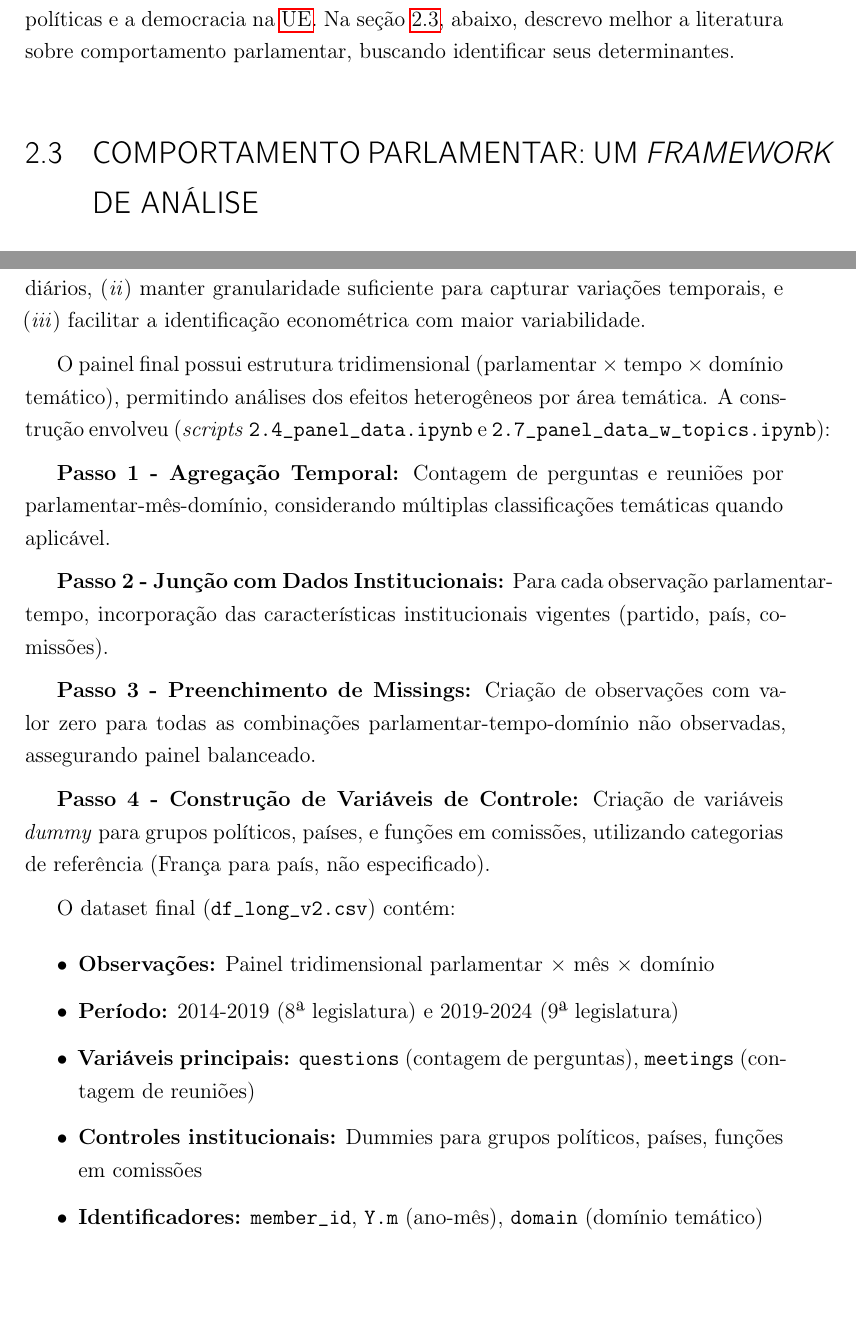
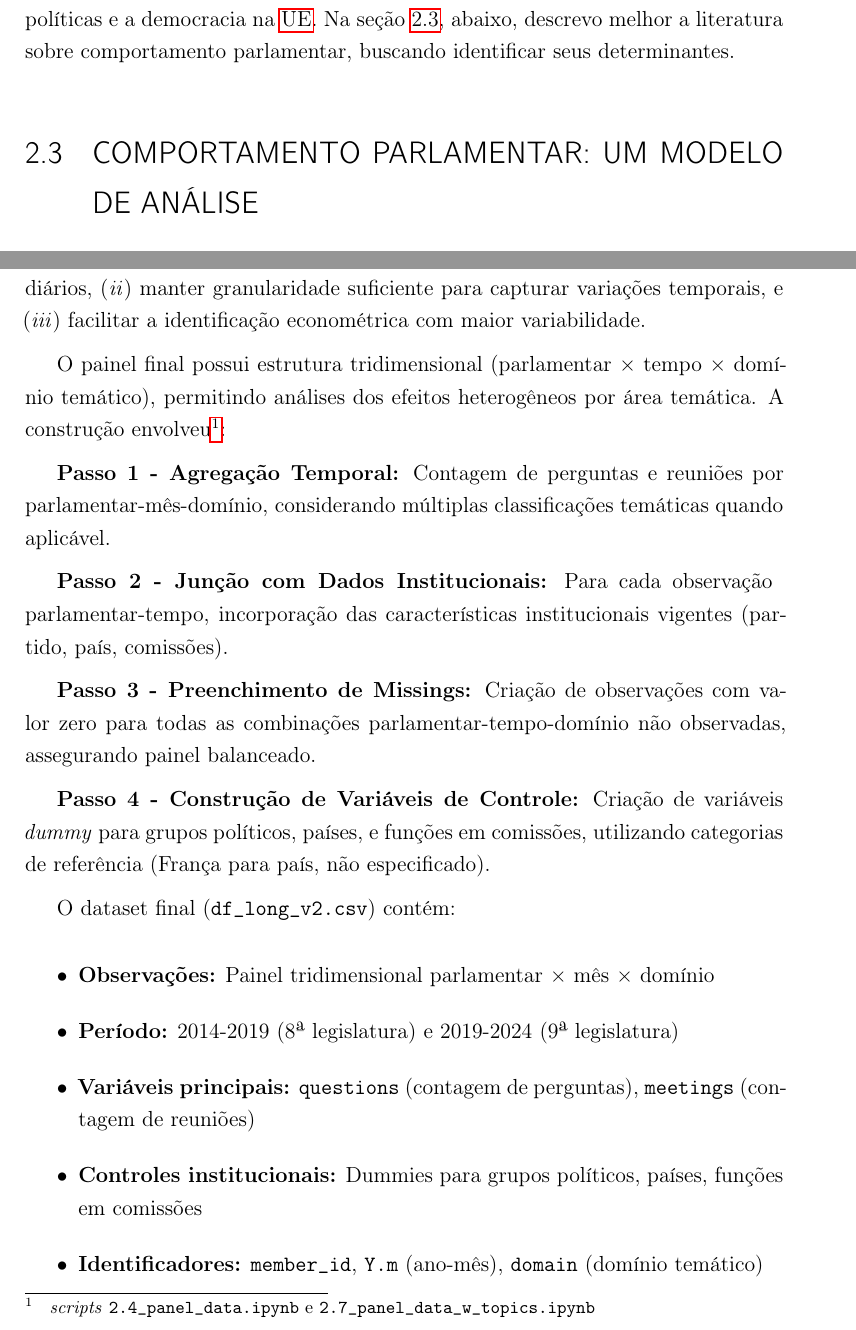
Before and after one commit to AcacioTelechi/thesis-lobbying-effects, a LaTeX thesis (Tese/main.tex, which reads Tese/main/apendices/appendix_operat.tex, Tese/main/cap1-teoria/compt_parlamentar/index.tex): two parts of pages 49 and 123 of 147, joined at a grey line, cut so that both start at the same text, the shorter picture padded with empty space. Compiled offline with pdfLaTeX.

Commit message:
refactor: Update analysis framework and improve document clarity
- Revised the main PDF to change the terminology from "framework" to "modelo" in the analysis of parliamentary behavior, enhancing conceptual clarity.
- Improved the organization of the appendix on data operationalization, ensuring clear steps for data aggregation and integration with institutional characteristics.
- Enhanced the LaTeX formatting for better readability and consistency across sections, particularly in the discussion of lobbying dynamics and actor legitimacy.
- Clarified the text in various sections to improve the flow and coherence of arguments related to lobbying and its effects on parliamentary processes.

```diff
--- a/Tese/main/apendices/appendix_operat.tex
+++ b/Tese/main/apendices/appendix_operat.tex
@@ -84,11 +84,11 @@ Adicionalmente, foram criadas variáveis de classificação orçamentária (baix
 
 A construção do painel de dados envolveu decisões importantes sobre a agregação temporal. Testaram-se três níveis: diário, semanal e mensal. A agregação mensal foi selecionada como padrão por (\textit{i}) reduzir esparsidade excessiva dos dados diários, (\textit{ii}) manter granularidade suficiente para capturar variações temporais, e (\textit{iii}) facilitar a identificação econométrica com maior variabilidade.
 
-O painel final possui estrutura tridimensional (parlamentar × tempo × domínio temático), permitindo análises dos efeitos heterogêneos por área temática. A construção envolveu (\textit{scripts} \texttt{2.4\_panel\_data.ipynb} e \allowbreak\texttt{2.7\_panel\_data\_w\_topics.ipynb}):
+O painel final possui estrutura tridimensional (parlamentar × tempo × domínio temático), permitindo análises dos efeitos heterogêneos por área temática. A construção envolveu\footnote{\textit{scripts} \texttt{2.4\_panel\_data.ipynb} e \texttt{2.7\_panel\_data\_w\_topics.ipynb}}:
 
 \textbf{Passo 1 - Agregação Temporal:} Contagem de perguntas e reuniões por parlamentar-mês-domínio, considerando múltiplas classificações temáticas quando aplicável.
 
-\textbf{Passo 2 - Junção com Dados Institucionais:} Para cada observação parlamentar-tempo, incorporação das características institucionais vigentes (partido, país, comissões).
+\textbf{Passo 2 - Junção com Dados Institucionais:} Para cada observação \allowbreak parlamentar-tempo, incorporação das características institucionais vigentes (partido, país, comissões).
 
 \textbf{Passo 3 - Preenchimento de Missings:} Criação de observações com valor zero para todas as combinações parlamentar-tempo-domínio não observadas, assegurando painel balanceado.
 
--- a/Tese/main/cap1-teoria/compt_parlamentar/index.tex
+++ b/Tese/main/cap1-teoria/compt_parlamentar/index.tex
@@ -1,4 +1,4 @@
-\section{Comportamento Parlamentar: um \textit{framework} de análise}
+\section{Comportamento Parlamentar: um modelo de análise}
 \label{section:comportamento}
 
 
```
Also changed, not shown: Tese/main/cap1-teoria/lobbying/lobbying_in_the_eu.tex (+1 -1 lines), Tese/main/intro/secoes/antecedentes_relevancia.tex (+1 -1 lines), Tese/main.pdf.
